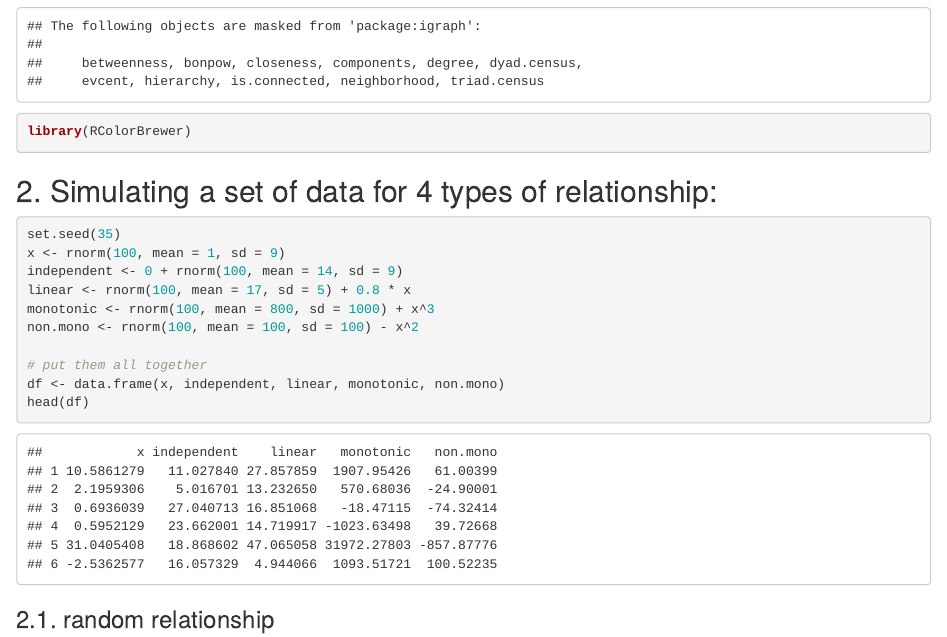
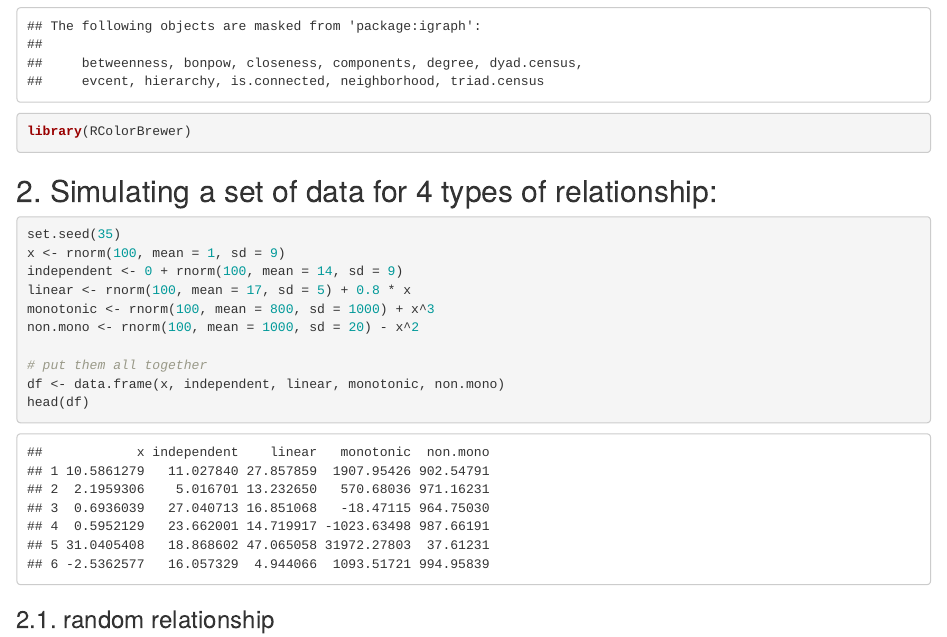
Before and after one commit to germs-lab/tutorials, an R Markdown document (2017-07-10_network_analysis/2017-07-10_network_analysis.Rmd): the page in a window 1100 px wide, from 1840 px down. Rendered offline with R 4.5, knitr and Pandoc, with nearby package versions.

Commit message:
modified the non-mono relationship

```diff
--- a/2017-07-10_network_analysis/2017-07-10_network_analysis.Rmd
+++ b/2017-07-10_network_analysis/2017-07-10_network_analysis.Rmd
@@ -35,7 +35,7 @@ x <- rnorm(100, mean=1, sd=9)
 independent<-0+rnorm(100, mean=14, sd=9)
 linear <- rnorm(100, mean=17, sd=5) +0.8*x
 monotonic <- rnorm(100, mean=800, sd=1000) + x^3
-non.mono <-  rnorm(100, mean=100, sd=100) - x^2
+non.mono <-  rnorm(100, mean=1000, sd=20) - x^2
 
 #put them all together
 df<-data.frame(x, independent, linear, monotonic, non.mono)
```
Also changed, not shown: 2017-07-10_network_analysis/2017-07-10_network_analysis.html, 2017-07-10_network_analysis/2017-07-10_network_analysis.Rmd (1 more changed lines).
